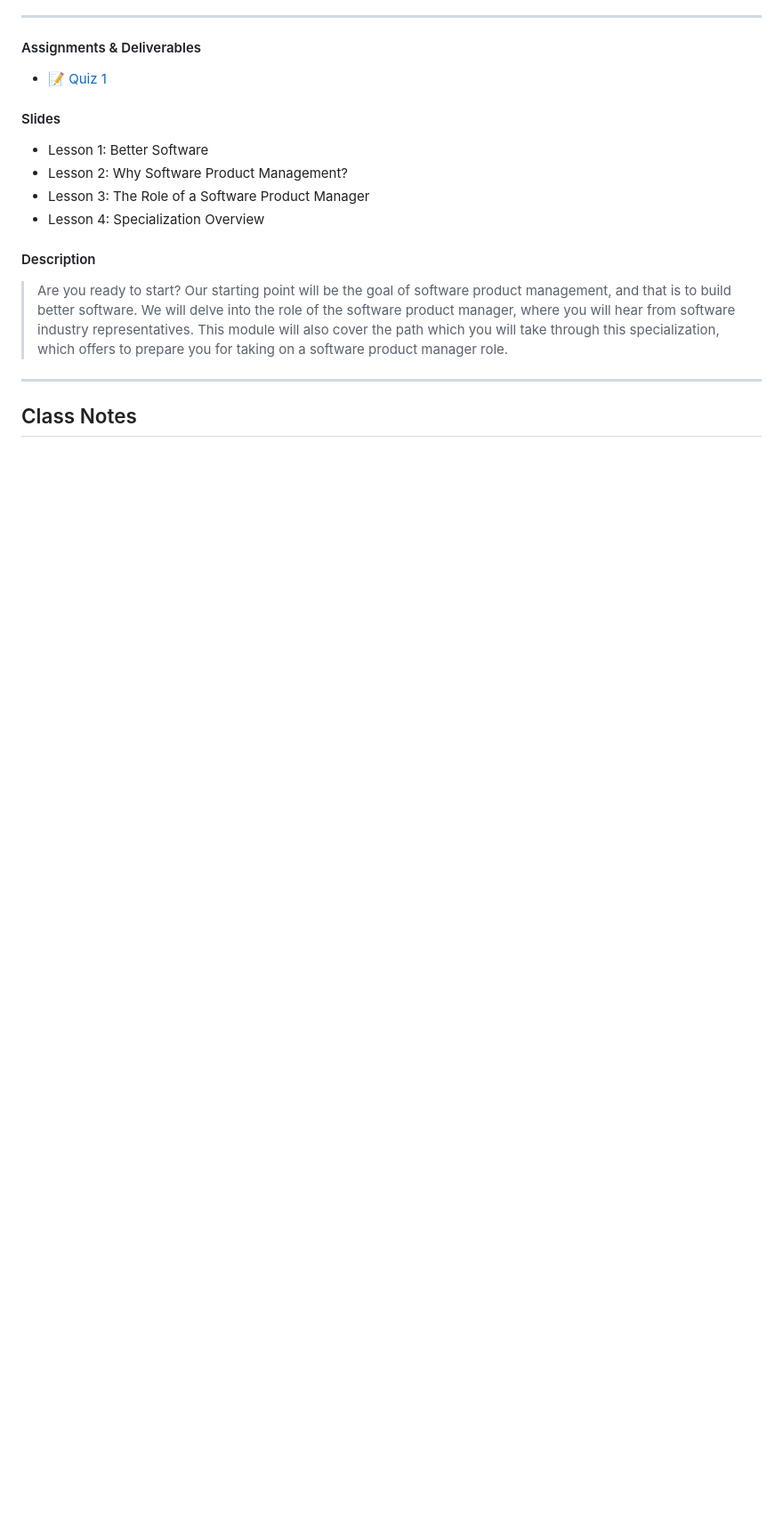
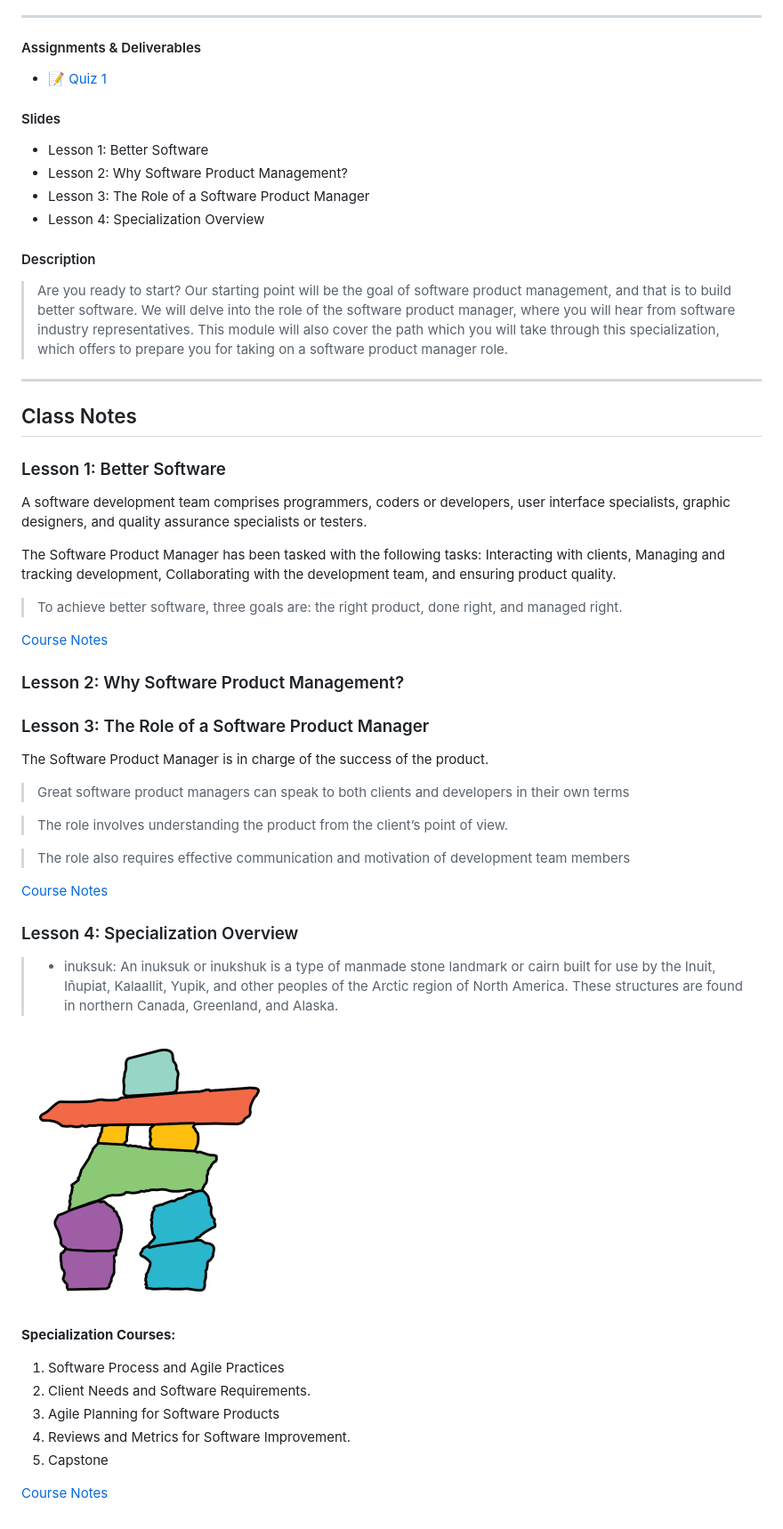
Before and after one commit to AndersonUyekita/introduction-to-software-product-management, a Markdown page: Week 1/README.md, the part around the change. Shown: that part at 89% size. Rendered like a GitHub page; pictures changed too: Week 1/figures/figure_1.png (added); blank space fills up the shorter version.

Commit message:
Adding final class notes.

```diff
--- a/Week 1/README.md
+++ b/Week 1/README.md
@@ -41,3 +41,58 @@
 ------------------------------------------------------------------------
 
 ## Class Notes
+
+### Lesson 1: Better Software
+
+A software development team comprises programmers, coders or developers,
+user interface specialists, graphic designers, and quality assurance
+specialists or testers.
+
+The Software Product Manager has been tasked with the following tasks:
+Interacting with clients, Managing and tracking development,
+Collaborating with the development team, and ensuring product quality.
+
+> To achieve better software, three goals are: the right product, done
+> right, and managed right.
+
+[Course
+Notes](https://github.com/AndersonUyekita/introduction-to-software-product-management/blob/main/resources/c1-course-notes-introduction-to-software-product-management.pdf)
+
+### Lesson 2: Why Software Product Management?
+
+### Lesson 3: The Role of a Software Product Manager
+
+The Software Product Manager is in charge of the success of the product.
+
+> Great software product managers can speak to both clients and
+> developers in their own terms
+
+> The role involves understanding the product from the client’s point of
+> view.
+
+> The role also requires effective communication and motivation of
+> development team members
+
+[Course
+Notes](https://github.com/AndersonUyekita/introduction-to-software-product-management/blob/main/resources/c1-course-notes-introduction-to-software-product-management.pdf)
+
+### Lesson 4: Specialization Overview
+
+> -   inuksuk: An inuksuk or inukshuk is a type of manmade stone
+>     landmark or cairn built for use by the Inuit, Iñupiat, Kalaallit,
+>     Yupik, and other peoples of the Arctic region of North America.
+>     These structures are found in northern Canada, Greenland, and
+>     Alaska.
+
+![inuksuk](./figures/figure_1.png)
+
+**Specialization Courses:**
+
+1.  Software Process and Agile Practices
+2.  Client Needs and Software Requirements.
+3.  Agile Planning for Software Products
+4.  Reviews and Metrics for Software Improvement.
+5.  Capstone
+
+[Course
+Notes](https://github.com/AndersonUyekita/introduction-to-software-product-management/blob/main/resources/c1-course-notes-introduction-to-software-product-management.pdf)
```
Also changed, not shown: 2 other files.
